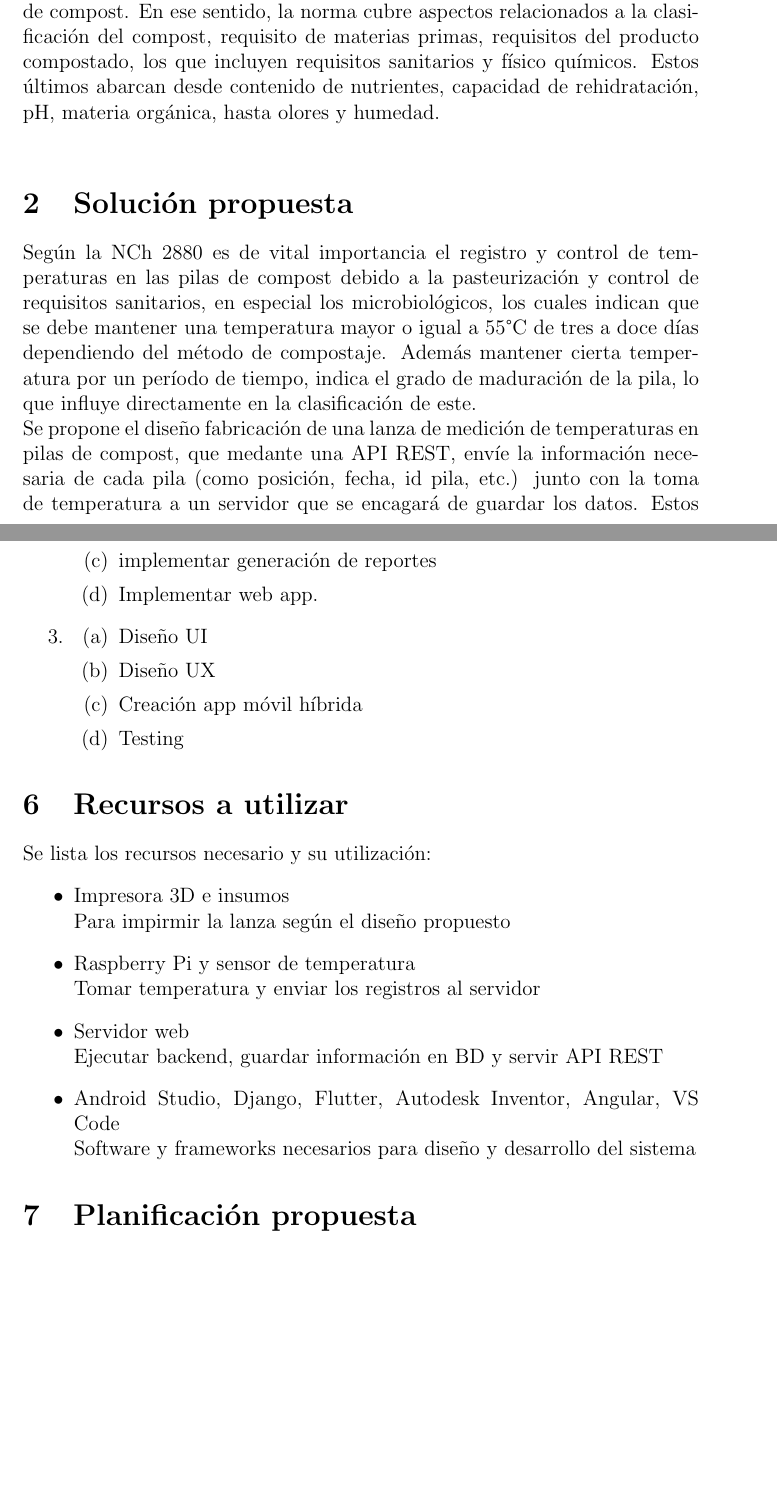
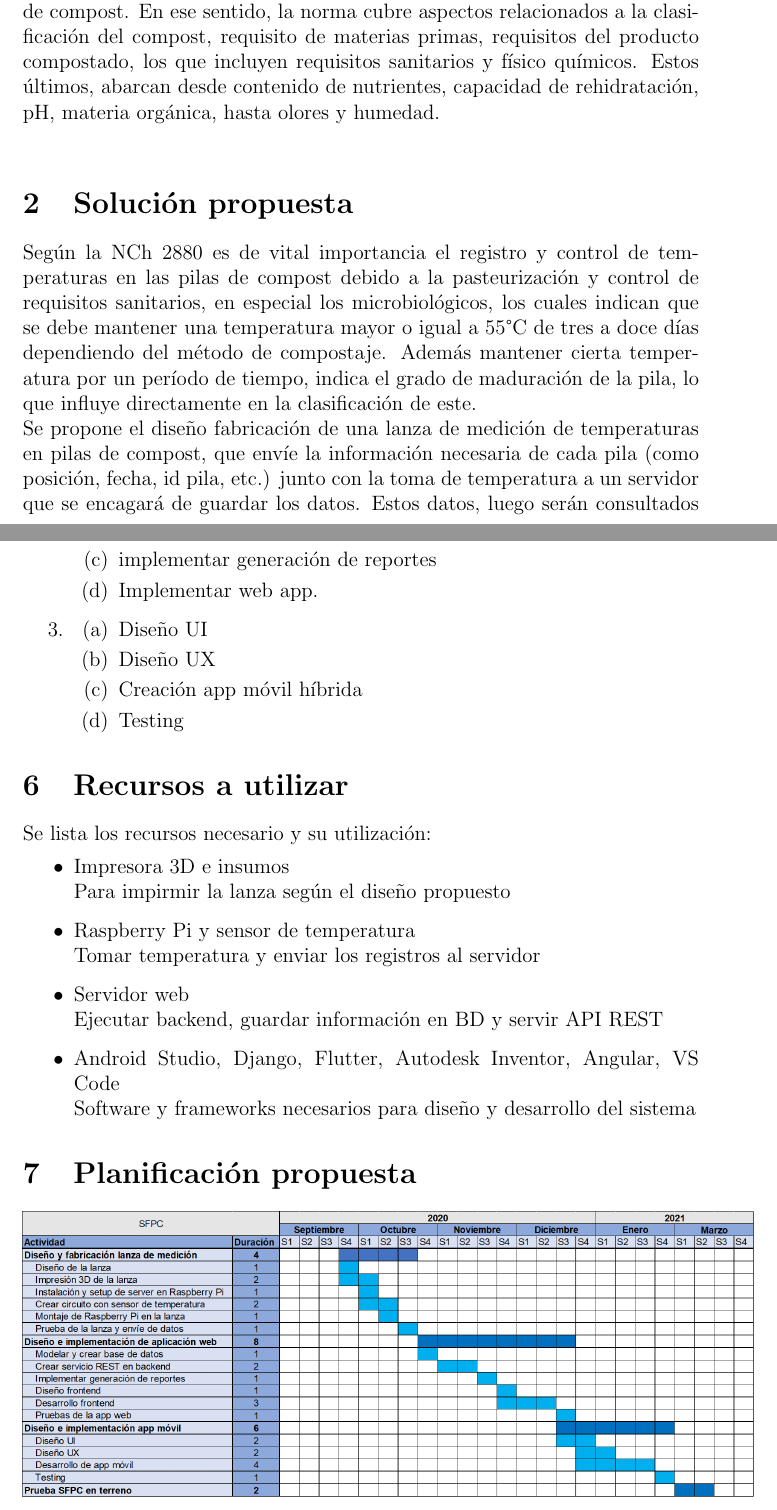
Before and after one commit to FFloresM/MemoriaTitulo, a LaTeX document (propuesta.tex): two parts of pages 2 and 4 of 4 before the commit and two parts of pages 2 and 4 of 5 after it, joined at a grey line, cut so that both start at the same text, the shorter picture padded with empty space. Compiled offline with pdfLaTeX.

Commit message:
gantt added

```diff
--- a/propuesta.tex
+++ b/propuesta.tex
@@ -50,8 +50,16 @@
 %forma general de solución propuesta con resultados esperados
 Actualmente, el país presenta un creciente desarrollo de la actividad del compostaje como una alternativa a la gestión de residuos orgánicos, los cuales provienen principalmente de restos de alimentos de mercado o ferias libres y de vegetales producto de las podas de parques y jardines. \\
 El compost se produce a base de residuos orgánicos y específicamente suele ser utilizado como mejorador de algunas propiedades físicas del suelo como son su estructura, drenaje, aireación, retencion de agua y nutrientes, prevención de la erosión del suelo, recuperación de suelos degradados y superficies alteradas sin uso agrícola. El compostaje se presenta como una alternativa a la quema agrícola.\\
-Con el fin de mantener un estándar en la producción, mantenimiento, almacenaje, transporte y posterior venta de compost, es que se creó una norma que busca, en términos generales, promover la gestión adecuada de los recursos sólidos orgánicos generados en el territorio nacional, evitar la producción de plagas, junto con promover y fomentar el desarrollo de la industria nacional de compost. En ese sentido, la norma cubre aspectos relacionados a la clasificación del compost, requisito de materias primas, requisitos del producto compostado, los que incluyen requisitos sanitarios y físico químicos. Estos últimos abarcan desde contenido de nutrientes, capacidad de rehidratación, pH, materia orgánica, hasta olores y humedad.\\
+Con el fin de mantener un estándar en la producción, mantenimiento, almacenaje, transporte y posterior venta de compost, es que se creó una norma que busca, en términos generales, promover la gestión adecuada de los recursos sólidos orgánicos generados en el territorio nacional, evitar la producción de plagas, junto con promover y fomentar el desarrollo de la industria nacional de compost. En ese sentido, la norma cubre aspectos relacionados a la clasificación del compost, requisito de materias primas, requisitos del producto compostado, los que incluyen requisitos sanitarios y físico químicos. Estos últimos, abarcan desde contenido de nutrientes, capacidad de rehidratación, pH, materia orgánica, hasta olores y humedad.\\
+%%%%%
+%Continuar desarrollando estas ideas:
+%-El encargado de supervisar la calidad del Compost para el uso de agricultura orgánica es el SAG
+
+%-El SAG no tiene la capacidade de fiscalizar todos estos procesos.
+
+%-Se requiere TI para mejorar sus capacidades de fiscalización
+%%%%
+
 \section{Solución propuesta}
 Según la NCh 2880 es de vital importancia el registro y control de temperaturas en las pilas de compost debido a la pasteurización y control de requisitos sanitarios, en especial los microbiológicos, los cuales indican que se debe mantener una temperatura mayor o igual a 55°C de tres a doce días dependiendo del método de compostaje. Además mantener cierta temperatura por un período de tiempo, indica el grado de maduración de la pila, lo que influye directamente en la clasificación de este. \\
-Se propone el diseño  fabricación de una lanza de medición de temperaturas en pilas de compost, que medante una API REST, envíe la información necesaria de cada pila (como posición, fecha, id pila, etc.) junto con la toma de temperatura a un servidor que se encagará de guardar los datos. Estos datos, luego serán consultados por una app móvil para los agricultores y por una aplicación web para el SAG o algún organsmo pertinente (fiscalizador o comprador).
-
+Se propone el diseño  fabricación de una lanza de medición de temperaturas en pilas de compost, que envíe la información necesaria de cada pila (como posición, fecha, id pila, etc.) junto con la toma de temperatura a un servidor que se encagará de guardar los datos. Estos datos, luego serán consultados por una app móvil para los agricultores y por una aplicación web para el SAG o algún organsmo pertinente (fiscalizador o comprador).
@@ -107,6 +126,8 @@ Se lista los recursos necesario y su utilización:
 \end{itemize}
 \section{Planificación propuesta }
 %considere como plazo final aproximado 31 de marzo de 2021, con defensa y calificación registrada.
+\includegraphics[scale=0.45]{figures/gantt.png}
+
 
 \section{Bibliografía}
 
```
Also changed, not shown: figures/gantt.png (added), gantt.pdf (deleted), propuesta.pdf, propuesta.tex (13 more changed lines).
